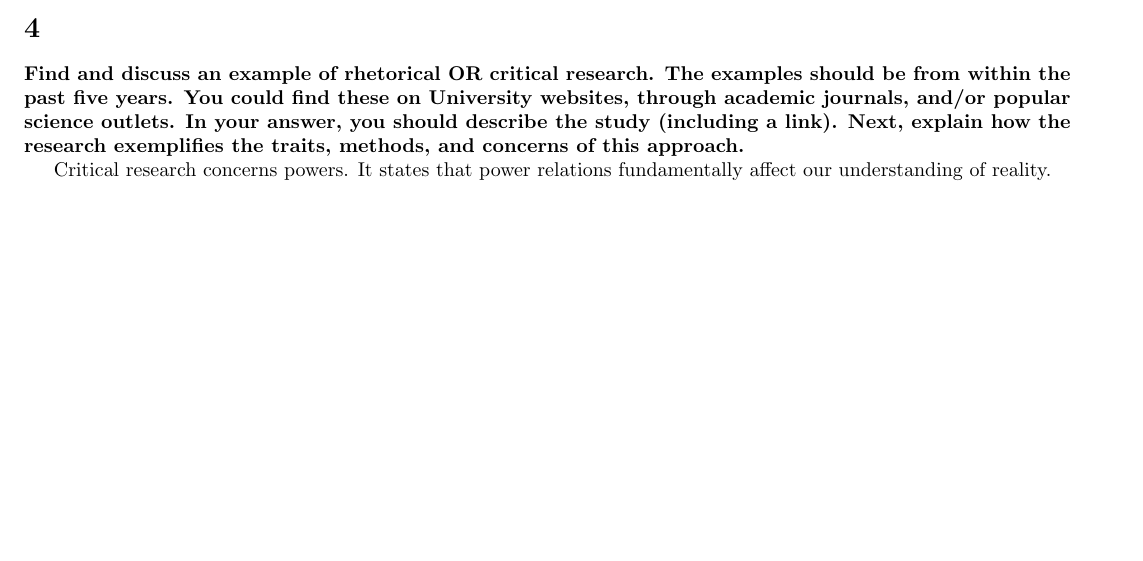
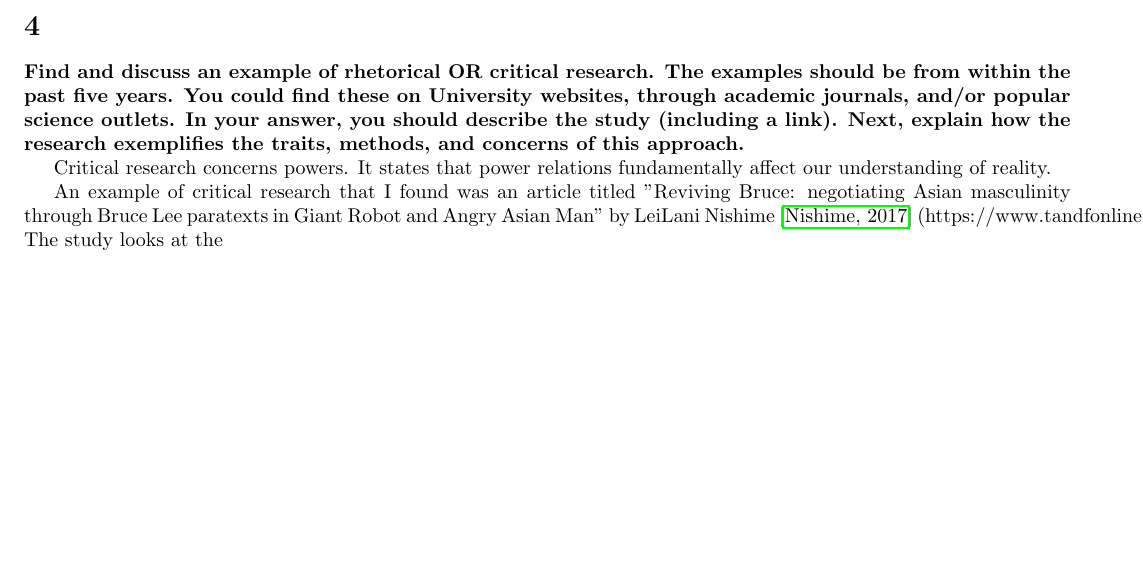
Before and after one commit to NSC508/COM-200, a LaTeX document (Course Paper 1/CoursePaper1.tex): part of page 2 of 3, cut so that both start at the same text. Compiled offline with pdfLaTeX.

Commit message:
More problem 4

```diff
--- a/Course Paper 1/CoursePaper1.tex
+++ b/Course Paper 1/CoursePaper1.tex
@@ -124,6 +124,9 @@
         Critical research concerns powers. It states that power relations fundamentally
         affect our understanding of reality.
 
+        An example of critical research that I found was an article titled "Reviving Bruce: negotiating Asian masculinity
+        through Bruce Lee paratexts in Giant Robot and Angry Asian Man" by LeiLani Nishime \cite{nishime2016}
+        ({https://www.tandfonline.com/doi/full/10.1080/15295036.2017.1285420?journalCode=rcsm20}). The study looks at the
 	\pagebreak
     \bibliographystyle{apalike}
     \bibliography{myrefs}
```
Also changed, not shown: Course Paper 1/CoursePaper1.pdf, 4 other files.
